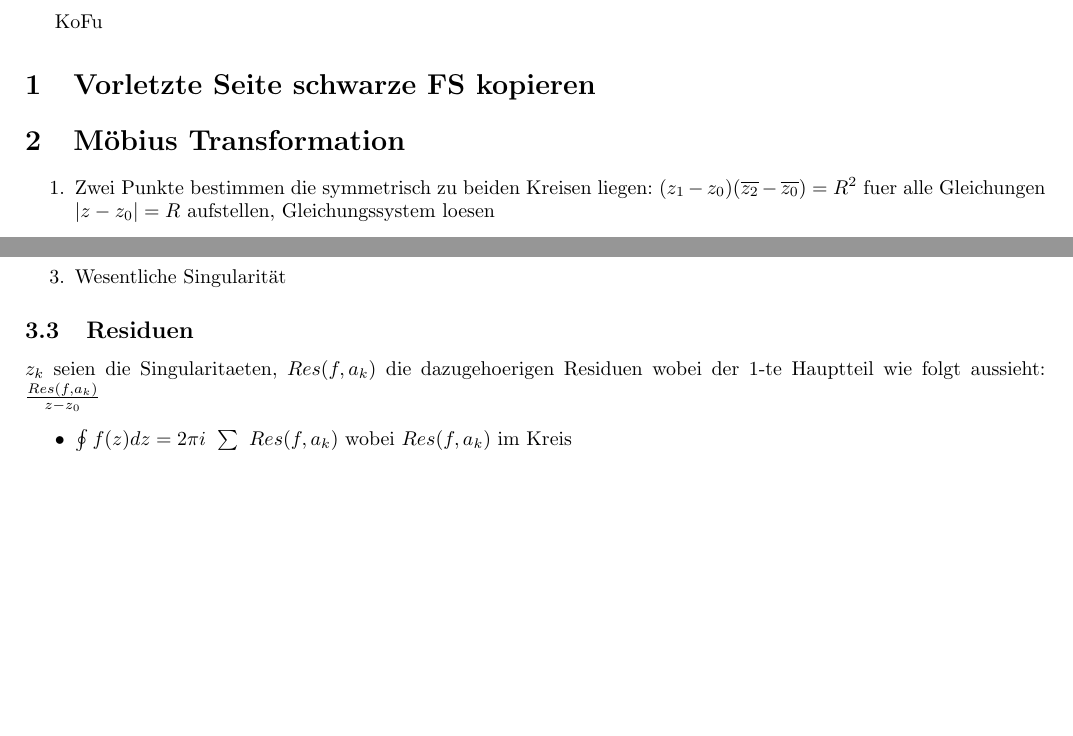
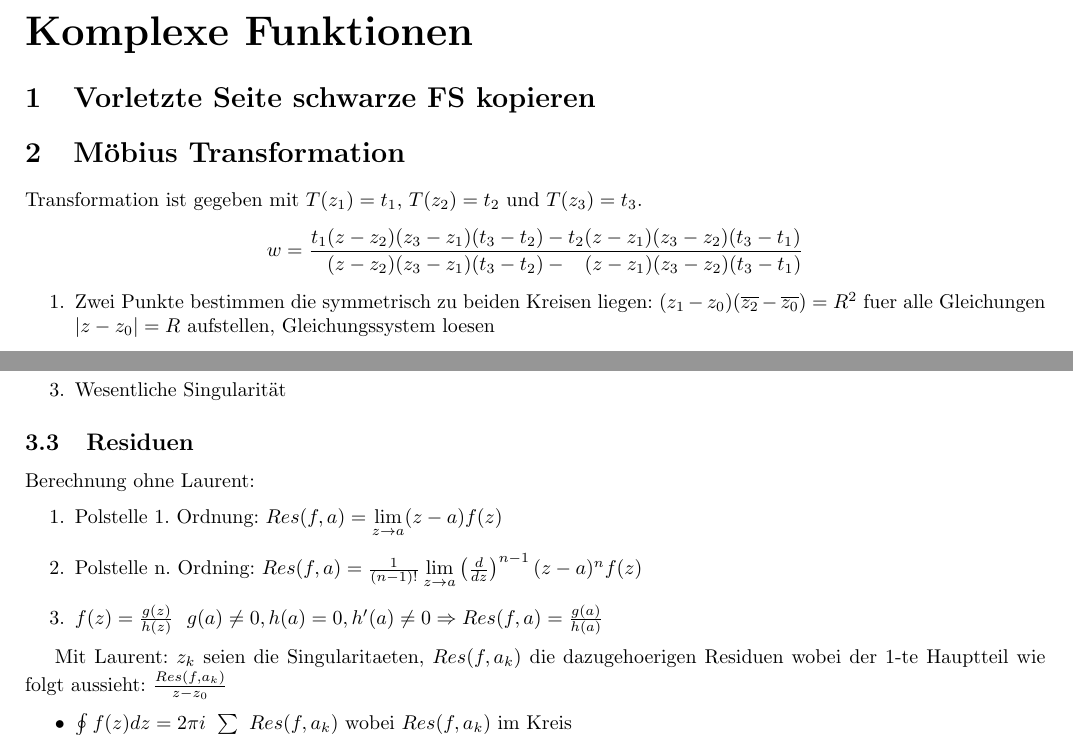
Before and after one commit to sils/learning, a LaTeX document (matheIV/kofu/fs.tex): two parts of page 1 of 2, joined at a grey line, cut at the place of the change, the shorter picture padded with empty space. Compiled offline with pdfLaTeX.

Commit message:
Add moebius transformation, residuals

```diff
--- a/matheIV/kofu/fs.tex
+++ b/matheIV/kofu/fs.tex
@@ -17,11 +17,17 @@
 \newcommand{\abs}[1]{\ensuremath{\left\vert#1\right\vert}}
 \begin{document}
 
-KoFu
+\part*{Komplexe Funktionen}
 
 \section{Vorletzte Seite schwarze FS kopieren}
 
 \section{Möbius Transformation}
+Transformation ist gegeben mit $T(z_1)=t_1$, $T(z_2)=t_2$ und $T(z_3)=t_3$.
+\[w = \frac{
+t_1(z-z_2)(z_3-z_1)(t_3-t_2) - t_2(z-z_1)(z_3-z_2)(t_3-t_1)
+}{
+\,\,\,\,\,(z-z_2)(z_3-z_1)(t_3-t_2) - \,\,\,\,\,(z-z_1)(z_3-z_2)(t_3-t_1)
+}\]
 \begin{enumerate}
 \item Zwei Punkte bestimmen die symmetrisch zu beiden Kreisen liegen: $(z_1 - z_0)(\overline{z_2} - \overline{z_0}) = R^2$ fuer alle Gleichungen $|z - z_0| = R$ aufstellen, Gleichungssystem loesen
 \item Transformation bestimmen: $T(a) = 0 \Rightarrow T_1(x) = x - a$, $T(b) = \infty \Rightarrow T_2(x) = \frac{x-a}{x-b}$, $T(c) = d \Rightarrow T(x) = \frac{x-a}{x-b} \cdot e = d$ erfuellen
@@ -49,6 +55,14 @@ Ringe $\rightarrow$ Pole
 \end{enumerate}
 
 \subsection{Residuen}
+Berechnung ohne Laurent:
+\begin{enumerate}
+\item Polstelle 1. Ordnung: $Res(f,a) = \lim\limits_{z\rightarrow a} (z-a)f(z)$
+\item Polstelle n. Ordning: $Res(f,a) = \frac{1}{(n-1)!} \lim\limits_{z\rightarrow a} \left(\frac{d}{dz}\right)^{n-1} (z-a)^n f(z)$
+\item $f(z)=\frac{g(z)}{h(z)} \,\,\,\, g(a) \neq 0, h(a) = 0, h'(a)\neq 0 \Rightarrow Res(f,a)=\frac{g(a)}{h(a)}$
+\end{enumerate}
+
+Mit Laurent:
 $z_k$ seien die Singularitaeten, $Res(f, a_k)$ die dazugehoerigen Residuen wobei der $1$-te Hauptteil wie folgt aussieht: $\frac{Res(f, a_k)}{z-z_0}$
 \begin{itemize}
 \item $\oint\limits_{K} f(z) dz = 2 \pi i \sum\limits_{z_k \neq 0} Res(f, a_k)$ wobei $Res(f, a_k)$ im Kreis
```
Also changed, not shown: matheIV/kofu/fs.pdf, matheIV/kofu/fs.tex (2 more changed lines).
